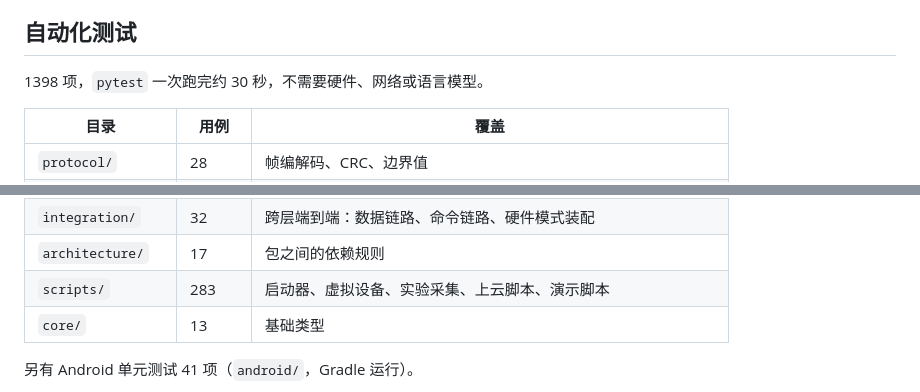
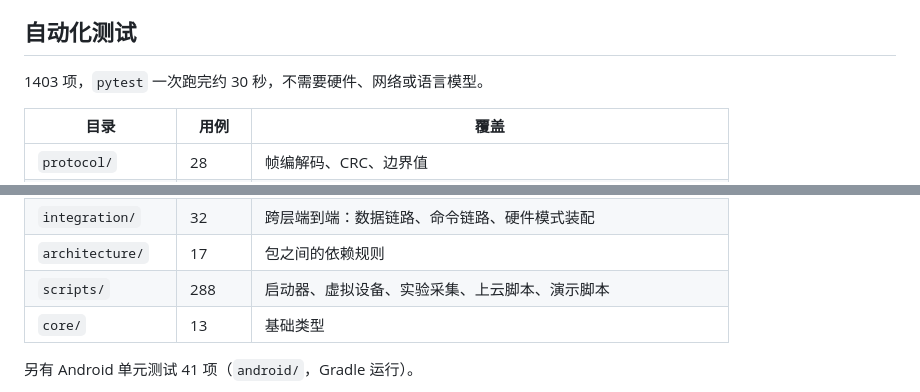
Before and after one commit to zxtsxdg66-jpg/embedded-host-platform, a Markdown page: docs/verification.md, 2 parts joined by grey strips. GitHub-like rendering.

```diff
--- a/docs/verification.md
+++ b/docs/verification.md
@@ -20,7 +20,7 @@
 
 ## 自动化测试
 
-1398 项，`pytest` 一次跑完约 30 秒，不需要硬件、网络或语言模型。
+1403 项，`pytest` 一次跑完约 30 秒，不需要硬件、网络或语言模型。
 
 | 目录 | 用例 | 覆盖 |
 | --- | --- | --- |
@@ -35,7 +35,7 @@
 | `llm/` / `storage/` | 19 / 67 | 模型客户端（回放真实服务的字节）、SQLite 历史库、上传器 |
 | `integration/` | 32 | 跨层端到端：数据链路、命令链路、硬件模式装配 |
 | `architecture/` | 17 | 包之间的依赖规则 |
-| `scripts/` | 283 | 启动器、虚拟设备、实验采集、上云脚本、演示脚本 |
+| `scripts/` | 288 | 启动器、虚拟设备、实验采集、上云脚本、演示脚本 |
 | `core/` | 13 | 基础类型 |
 
 另有 Android 单元测试 41 项（`android/`，Gradle 运行）。
```
Also changed, not shown: README.md (+2 -2 lines).
